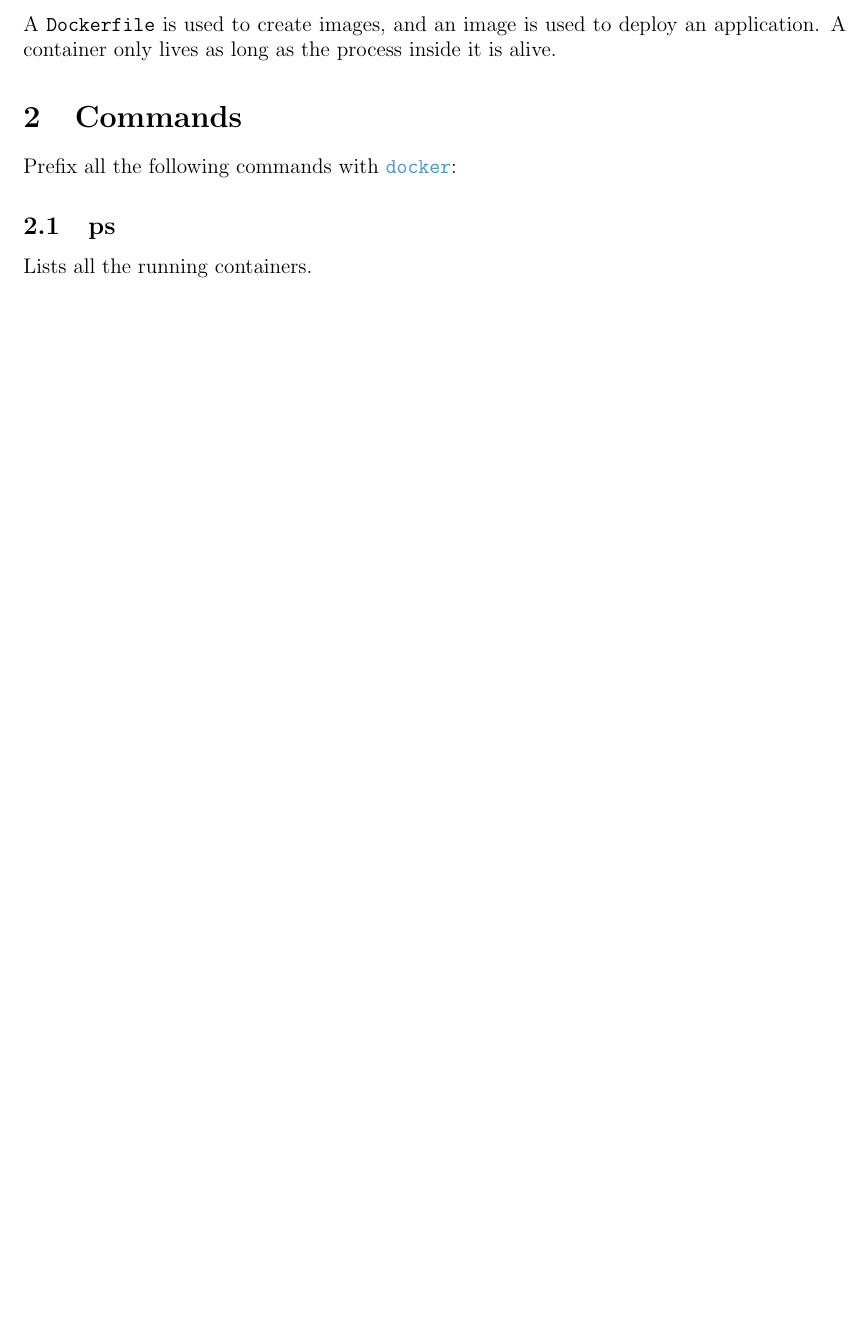
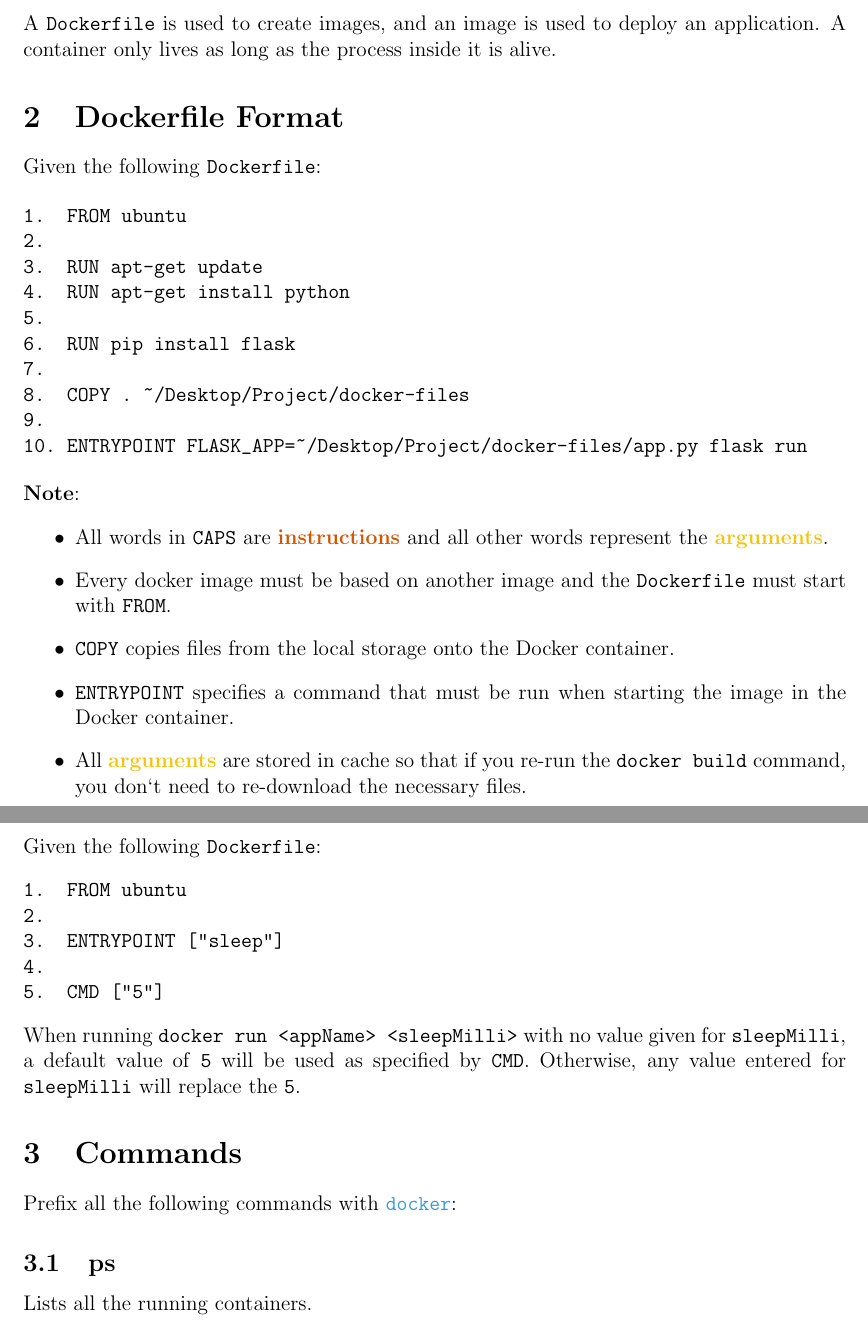
Before and after one commit to chapmankyle/docker-docs, a LaTeX document (Documentation.tex): part of page 2 of 4 before the commit and two parts of pages 2 and 3 of 5 after it, the two joined at a grey line, cut so that both start at the same text, the shorter picture padded with empty space. Compiled offline with pdfLaTeX.

```diff
--- a/Documentation.tex
+++ b/Documentation.tex
@@ -3,10 +3,10 @@
 \usepackage[margin=2.3cm]{geometry}
 \usepackage[utf8]{inputenc}
 \usepackage{float}
+\usepackage{xcolor}
+\usepackage{amsmath}
 \usepackage{graphicx}
-\usepackage{amsmath}
 \usepackage{hyperref}
-\usepackage{xcolor}
 
 \definecolor{darkblue}{rgb}{0.21, 0.60, 0.86}
 \definecolor{darkgreen}{rgb}{0.15, 0.68, 0.38}
@@ -41,6 +41,52 @@
 an application. A container only lives as long as the process inside it is
 alive.
 
+\section{Dockerfile Format}
+
+Given the following \texttt{Dockerfile}:
+
+\begin{verbatim}
+1.  FROM ubuntu
+2.
+3.  RUN apt-get update
+4.  RUN apt-get install python
+5.
+6.  RUN pip install flask
+7.
+8.  COPY . ~/Desktop/Project/docker-files
+9.
+10. ENTRYPOINT FLASK_APP=~/Desktop/Project/docker-files/app.py flask run
+\end{verbatim}
+
+\textbf{Note}:
+\begin{itemize}
+	\item All words in \texttt{CAPS} are \bc{darkorange}{instructions} and all
+	other words represent the \bc{darkyellow}{arguments}.
+	\item Every docker image must be based on another image and the
+	\texttt{Dockerfile} must start with \texttt{FROM}.
+	\item \texttt{COPY} copies files from the local storage onto the Docker
+	container.
+	\item \texttt{ENTRYPOINT} specifies a command that must be run when starting
+	the image in the Docker container.
+	\item All \bc{darkyellow}{arguments} are stored in cache so that if you
+	re-run the \texttt{docker build} command, you don`t need to re-download the
+	necessary files.
+\end{itemize}
+
+Given the following \texttt{Dockerfile}:
+\begin{verbatim}
+1.  FROM ubuntu
+2.
+3.  ENTRYPOINT ["sleep"]
+4.
+5.  CMD ["5"]
+\end{verbatim}
+
+When running \texttt{docker run <appName> <sleepMilli>} with no value given for
+\texttt{sleepMilli}, a default value of \texttt{5} will be used as specified
+by \texttt{CMD}. Otherwise, any value entered for \texttt{sleepMilli} will
+replace the \texttt{5}.
+
 \section{Commands}
 
 Prefix all the following commands with \texttt{\bc{darkblue}{docker}}:
```
Also changed, not shown: Documentation.pdf, Documentation.tex (30 more changed lines).
